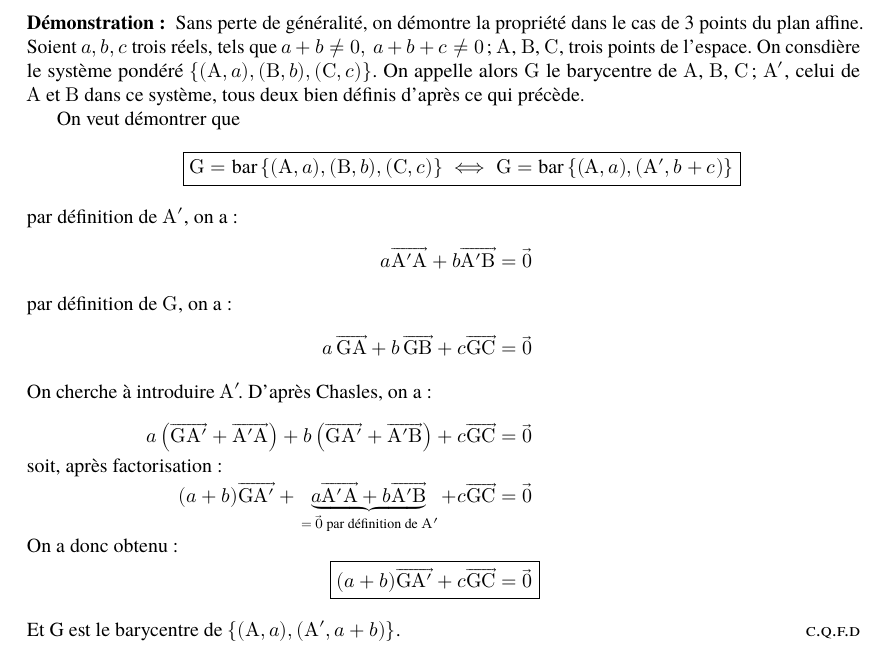
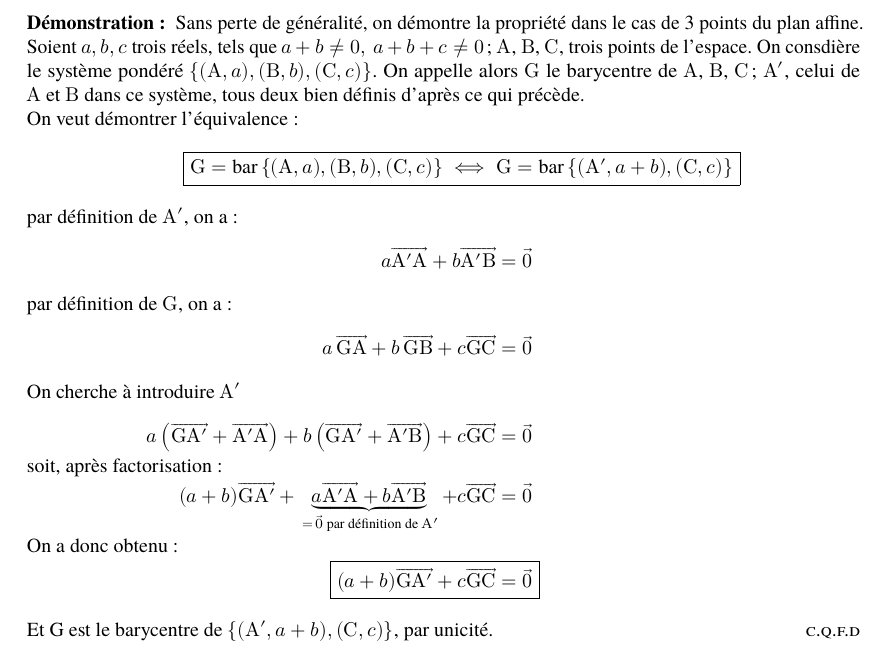
Before and after one commit to anastygnome/td_geom, a LaTeX book (main.tex): part of the page, cut so that both start at the same text. Compiled offline with LuaLaTeX; a missing font is replaced by an installed copy or a similar font.

Commit message:
correction exercice 2.3

```diff
--- a/main.tex
+++ b/main.tex
@@ -19,20 +19,20 @@
 	Sans perte de généralité, on démontre la propriété dans le cas de 3 points du plan affine. Soient $a,b,c$ trois réels, tels que $a+b\neq 0,\ a+b+c\neq 0$; $A$, $B$, $C$, trois points de l'espace. On consdière le système pondéré~$\left\lbrace(A,a),(B,b),(C,c)\right\rbrace$.
 On appelle alors $G$ le barycentre de $A$, $B$, $C$; $A'$, celui de $A$~et~$B$ dans ce système, tous deux bien définis d'après ce qui précède.
 
-On veut démontrer que
+\noindent On veut démontrer l'équivalence :
 \begin{align*}
-\Aboxed{G=\Bary\left\lbrace(A,a),(B,b),(C,c)\right\rbrace\iff & G=\Bary\left\lbrace(A,a),(A',b+c)\right\rbrace}
+\Aboxed{G=\Bary\left\lbrace(A,a),(B,b),(C,c)\right\rbrace\iff & G=\Bary\left\lbrace(A',a+b),(C,c)\right\rbrace}
 \intertext{par définition de $A'$, on a : }
 a\overrightarrow{A'A}+b\overrightarrow{A'B}& =\vec{0}\\
 \intertext{par définition de $G$, on a : }
 a\,\overrightarrow{GA}+b\,\overrightarrow{GB}+c\overrightarrow{GC}& =\vec{0}\\
-\intertext{On cherche à introduire $A'\!$. D'après Chasles, on a :}
+\intertext{On cherche à introduire $A'$}
 a\left(\overrightarrow{GA'}+\overrightarrow{A'A}\right)+b\left(\overrightarrow{GA'}+\overrightarrow{A'B}\right)+c\overrightarrow{GC}& =\vec{0}\\
 \shortintertext{soit, après factorisation : }
 (a+b)\overrightarrow{GA'}+\underbrace{a\overrightarrow{A'A}+b\overrightarrow{A'B}}_{\,=\,\vec{0}\text{ par définition de }A'}+c\overrightarrow{GC}& =\vec{0}\\
 \shortintertext{On a donc obtenu :}
 \Aboxed{(a+b)\overrightarrow{GA'}+c\overrightarrow{GC}& =\vec{0}}
 \end{align*}
-Et G est le barycentre de $\left\lbrace(A,a),(A',a+b)\right\rbrace$.
+Et G est le barycentre de $\left\lbrace(A',a+b),(C,c)\right\rbrace$, par unicité.
 \end{proof}
 \end{document}
```
Also changed, not shown: main.pdf (deleted).
